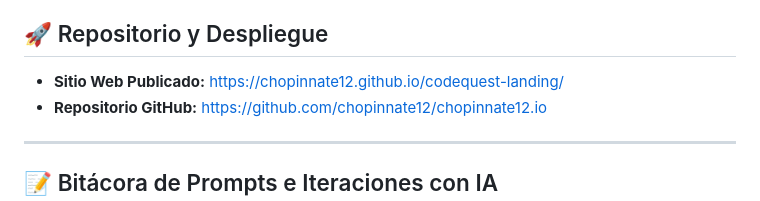
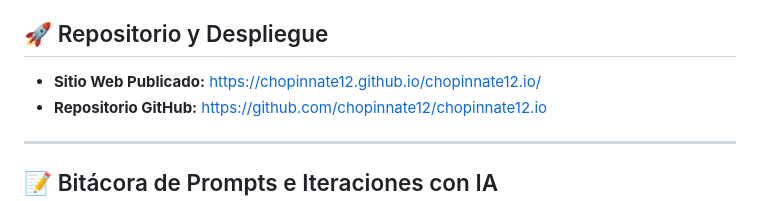
Before and after one commit to chopinnate12/chopinnate12.io, a Markdown page: README.md, the part around the change. GitHub-like rendering.

```diff
--- a/README.md
+++ b/README.md
@@ -3,7 +3,7 @@
 Sitio web promocional y plataforma de captura para el proyecto educativo **CodeQuest: Aprende Programando**, desarrollado para la Fundación Escuela Tecnológica de Neiva "Jesús Oviedo Pérez" (FET).
 
 ## 🚀 Repositorio y Despliegue
-* **Sitio Web Publicado:** https://chopinnate12.github.io/codequest-landing/
+* **Sitio Web Publicado:** https://chopinnate12.github.io/chopinnate12.io/
 * **Repositorio GitHub:** https://github.com/chopinnate12/chopinnate12.io
 
 ---
```
